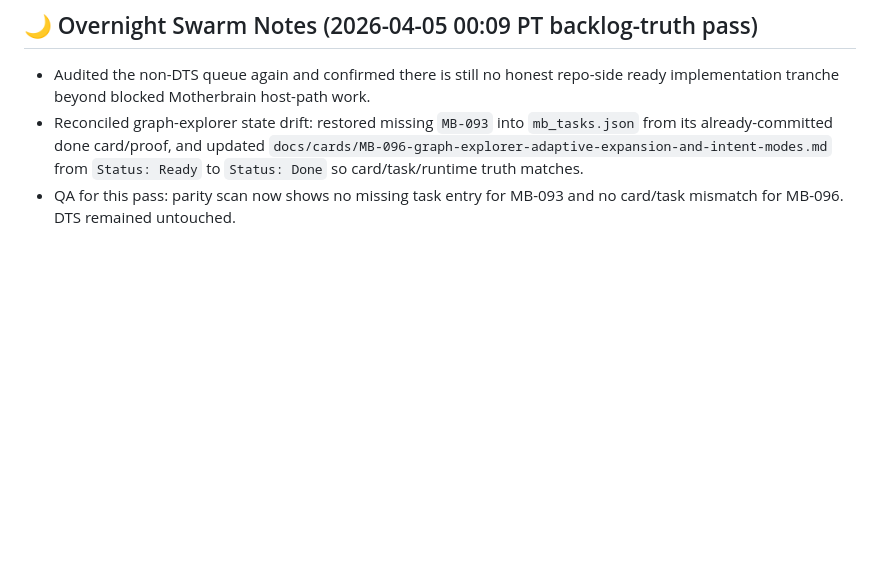
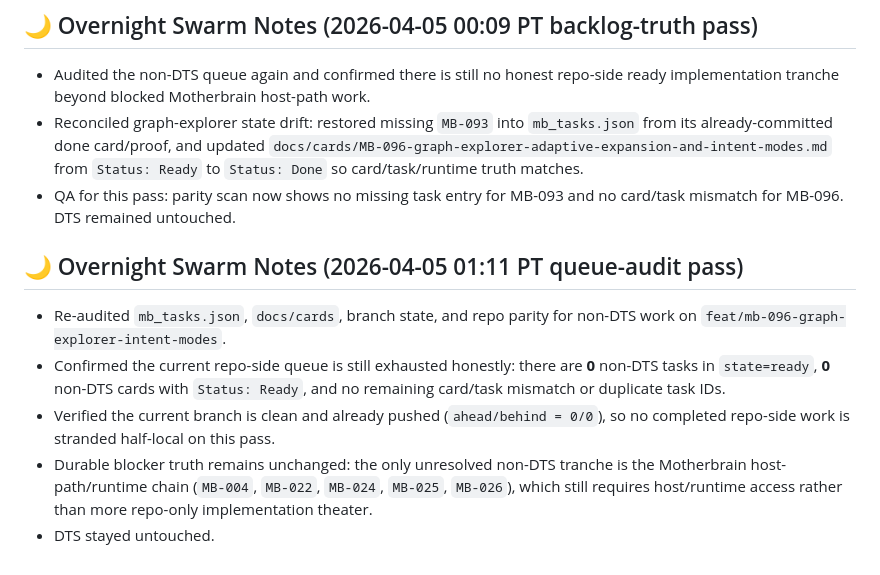
Before and after one commit to unijuglr/mb-kanban-dashboard, a Markdown page: MB_SAM_RUNTIME.md, the part around the change. Drawn GitHub-style; blank space fills up the shorter version.

Commit message:
docs: record 2026-04-05 overnight queue audit

```diff
--- a/MB_SAM_RUNTIME.md
+++ b/MB_SAM_RUNTIME.md
@@ -102,3 +102,10 @@
 - Audited the non-DTS queue again and confirmed there is still no honest repo-side ready implementation tranche beyond blocked Motherbrain host-path work.
 - Reconciled graph-explorer state drift: restored missing `MB-093` into `mb_tasks.json` from its already-committed done card/proof, and updated `docs/cards/MB-096-graph-explorer-adaptive-expansion-and-intent-modes.md` from `Status: Ready` to `Status: Done` so card/task/runtime truth matches.
 - QA for this pass: parity scan now shows no missing task entry for MB-093 and no card/task mismatch for MB-096. DTS remained untouched.
+
+## 🌙 Overnight Swarm Notes (2026-04-05 01:11 PT queue-audit pass)
+- Re-audited `mb_tasks.json`, `docs/cards`, branch state, and repo parity for non-DTS work on `feat/mb-096-graph-explorer-intent-modes`.
+- Confirmed the current repo-side queue is still exhausted honestly: there are **0** non-DTS tasks in `state=ready`, **0** non-DTS cards with `Status: Ready`, and no remaining card/task mismatch or duplicate task IDs.
+- Verified the current branch is clean and already pushed (`ahead/behind = 0/0`), so no completed repo-side work is stranded half-local on this pass.
+- Durable blocker truth remains unchanged: the only unresolved non-DTS tranche is the Motherbrain host-path/runtime chain (`MB-004`, `MB-022`, `MB-024`, `MB-025`, `MB-026`), which still requires host/runtime access rather than more repo-only implementation theater.
+- DTS stayed untouched.
```
